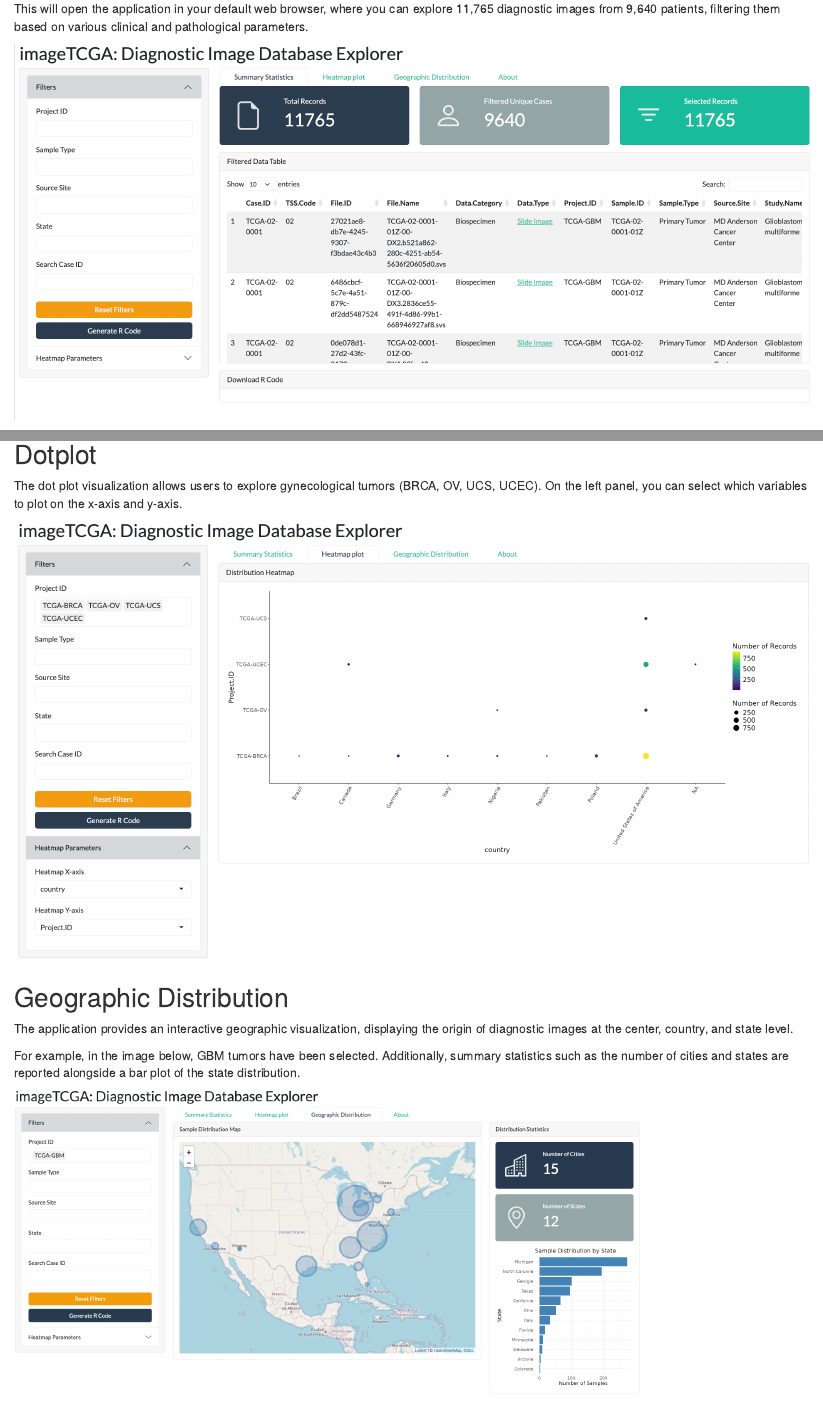
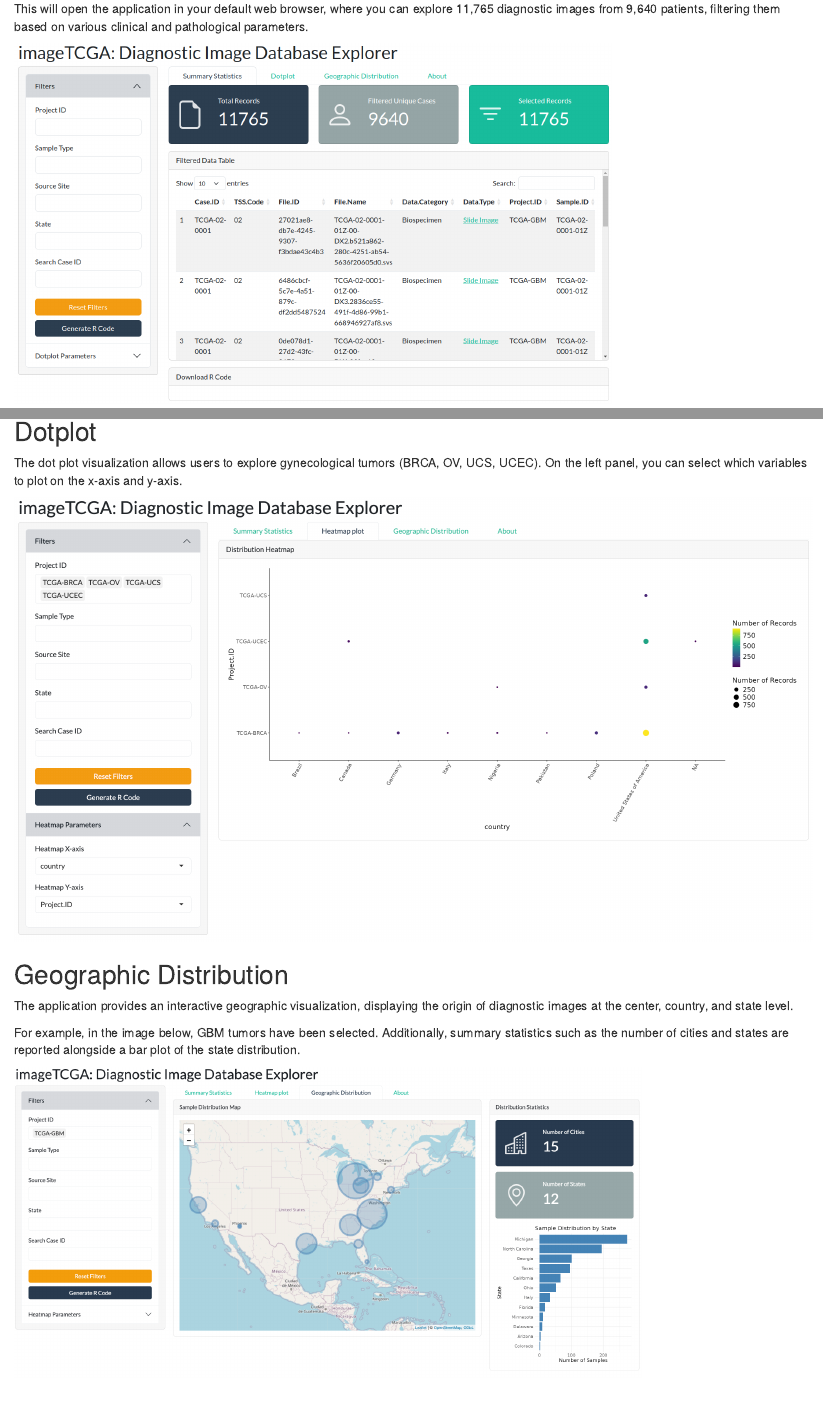
Before and after one commit to billila/imageTCGA, an R Markdown document (vignettes/imageTCGA.Rmd): the page in a window 1100 px wide, from 1340 px down, and a second part further down, joined at a grey line. Rendered offline with R 4.5, knitr and Pandoc, with nearby package versions; drawn as R Markdown's standard HTML page in place of the format the file asks for.

Commit message:
wide img in vignette

````diff
--- a/vignettes/imageTCGA.Rmd
+++ b/vignettes/imageTCGA.Rmd
@@ -86,9 +86,10 @@ This will open the application in your default web browser,
 where you can explore 11,765 diagnostic images from 9,640 patients,
 filtering them based on various clinical and pathological parameters.
 
-```{r,echo=FALSE}
+```{r,echo=FALSE, fig.wide = TRUE}
 knitr::include_graphics("figures/imageTCGA_shiny.png")
 ```
+<img src="figures/imageTCGA_shiny.png" style="width:100%;">
 
 # Filtering
 
@@ -123,8 +124,8 @@ The dot plot visualization allows users to explore gynecological tumors
 (BRCA, OV, UCS, UCEC). On the left panel,
 you can select which variables to plot on the x-axis and y-axis.
 
-```{r,echo=FALSE}
-knitr::include_graphics("figures/imageTCGA_shiny_dotplot.png")
+```{r,echo=FALSE,fig.wide = TRUE}
+knitr::include_graphics("figures/imageTCGA_shiny_dotplot.png", dpi = 300)
 ```
 
 ## Geographic Distribution
@@ -137,7 +138,7 @@ For example, in the image below, GBM tumors have been selected.
 Additionally, summary statistics such as the number of cities and
 states are reported alongside a bar plot of the state distribution.
 
-```{r,echo=FALSE}
+```{r,echo=FALSE,fig.wide = TRUE}
 knitr::include_graphics("figures/imageTCGA_shiny_worldmap_GBM.png")
 ```
 
````
Also changed, not shown: vignettes/figures/imageTCGA_shiny.png, vignettes/figures/imageTCGA_shiny_OV.png, vignettes/figures/imageTCGA_shiny_OV_Rcode.png, vignettes/imageTCGA.Rmd (4 more changed lines).
